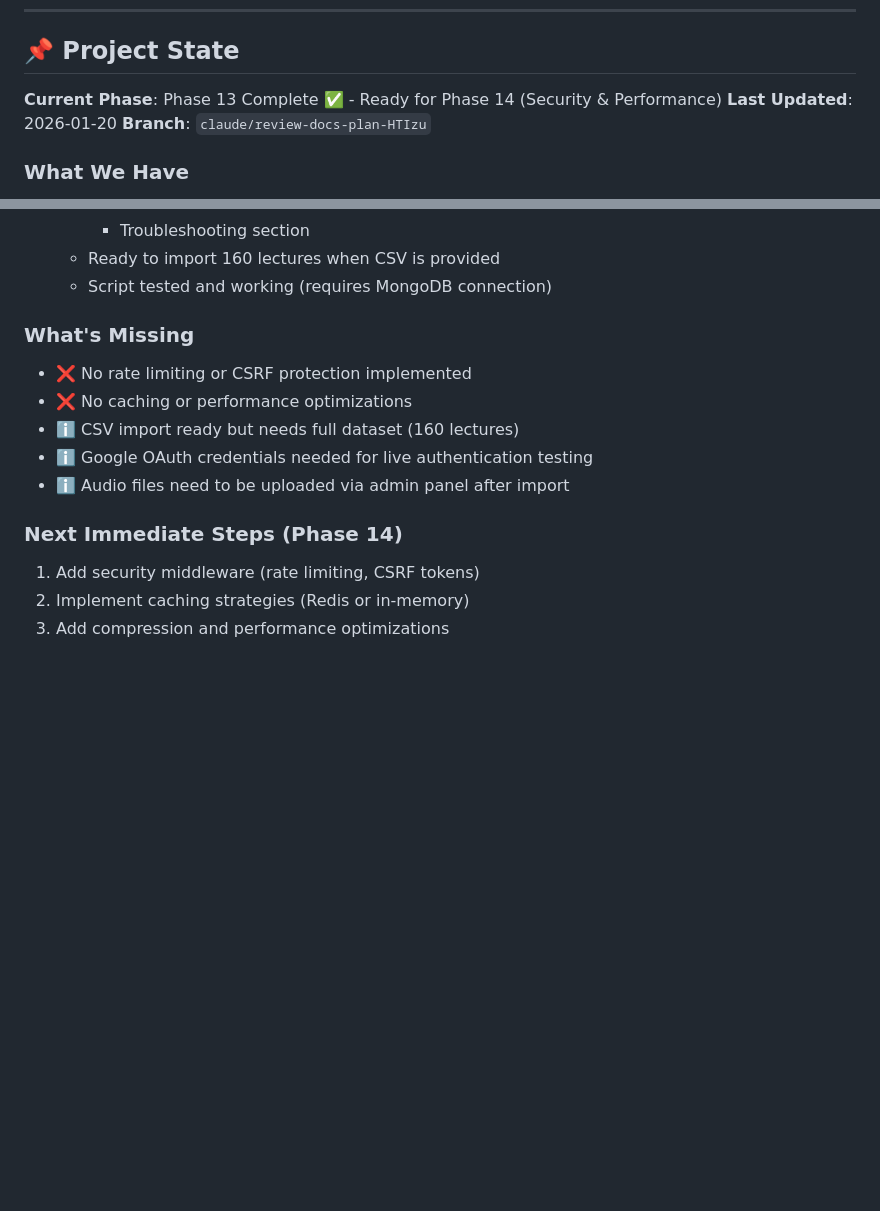
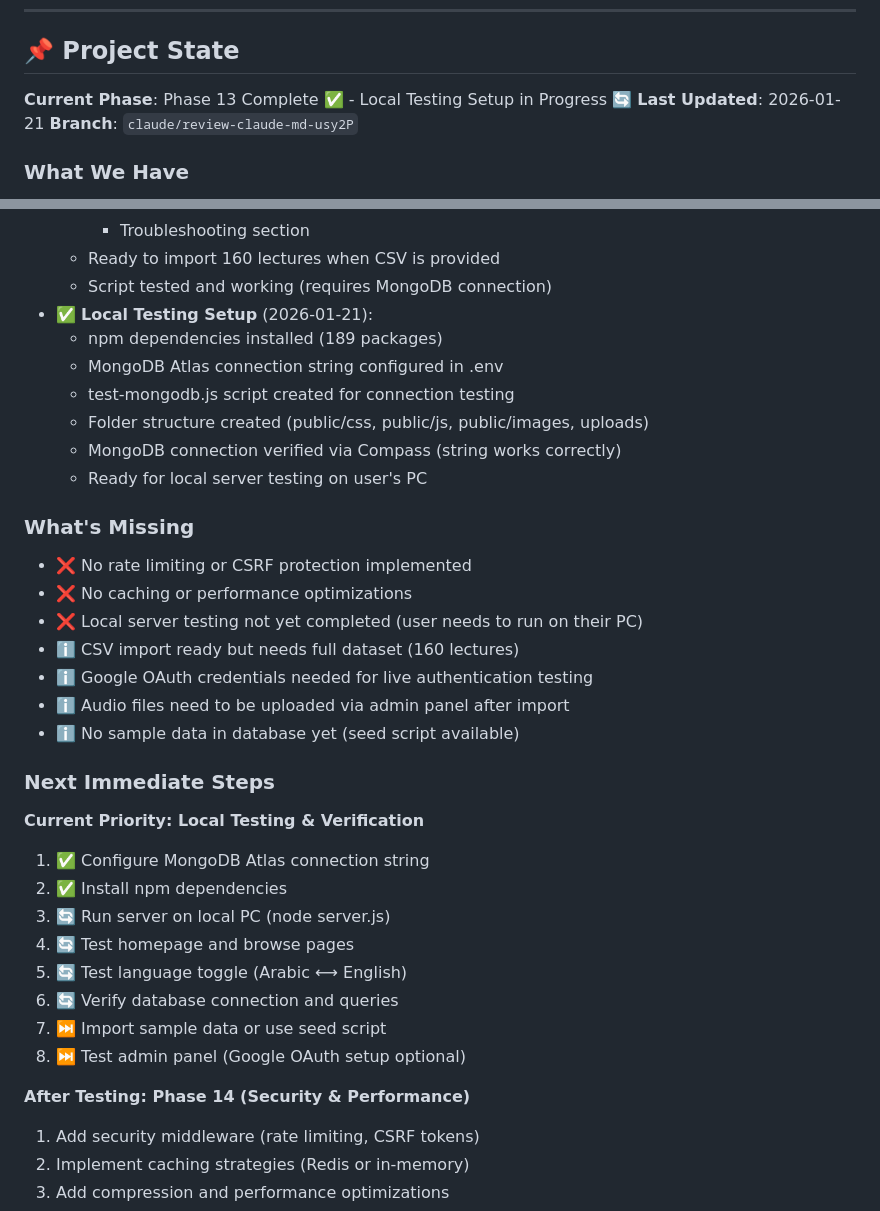
Before and after one commit to Mohamed-AH/wurud, a Markdown page: claude.md, 2 parts joined by grey strips. GitHub-like rendering; blank space fills up the shorter version.

Commit message:
Update CLAUDE.md: Add local testing setup progress and current status

```diff
--- a/claude.md
+++ b/claude.md
@@ -12,9 +12,9 @@ A web platform for hosting and streaming ~160 Arabic Islamic lecture audio files
 
 ## 📌 Project State
 
-**Current Phase**: Phase 13 Complete ✅ - Ready for Phase 14 (Security & Performance)
-**Last Updated**: 2026-01-20
-**Branch**: `claude/review-docs-plan-HTIzu`
+**Current Phase**: Phase 13 Complete ✅ - Local Testing Setup in Progress 🔄
+**Last Updated**: 2026-01-21
+**Branch**: `claude/review-claude-md-usy2P`
 
 ### What We Have
 - ✅ Requirements document reviewed (requirements.md)
@@ -223,15 +223,35 @@ A web platform for hosting and streaming ~160 Arabic Islamic lecture audio files
     * Troubleshooting section
   - Ready to import 160 lectures when CSV is provided
   - Script tested and working (requires MongoDB connection)
+- ✅ **Local Testing Setup** (2026-01-21):
+  - npm dependencies installed (189 packages)
+  - MongoDB Atlas connection string configured in .env
+  - test-mongodb.js script created for connection testing
+  - Folder structure created (public/css, public/js, public/images, uploads)
+  - MongoDB connection verified via Compass (string works correctly)
+  - Ready for local server testing on user's PC
 
 ### What's Missing
 - ❌ No rate limiting or CSRF protection implemented
 - ❌ No caching or performance optimizations
+- ❌ Local server testing not yet completed (user needs to run on their PC)
 - ℹ️ CSV import ready but needs full dataset (160 lectures)
 - ℹ️ Google OAuth credentials needed for live authentication testing
 - ℹ️ Audio files need to be uploaded via admin panel after import
+- ℹ️ No sample data in database yet (seed script available)
 
-### Next Immediate Steps (Phase 14)
+### Next Immediate Steps
+**Current Priority: Local Testing & Verification**
+1. ✅ Configure MongoDB Atlas connection string
+2. ✅ Install npm dependencies
+3. 🔄 Run server on local PC (node server.js)
+4. 🔄 Test homepage and browse pages
+5. 🔄 Test language toggle (Arabic ⟷ English)
+6. 🔄 Verify database connection and queries
+7. ⏭️ Import sample data or use seed script
+8. ⏭️ Test admin panel (Google OAuth setup optional)
+
+**After Testing: Phase 14 (Security & Performance)**
 1. Add security middleware (rate limiting, CSRF tokens)
 2. Implement caching strategies (Redis or in-memory)
 3. Add compression and performance optimizations
```
